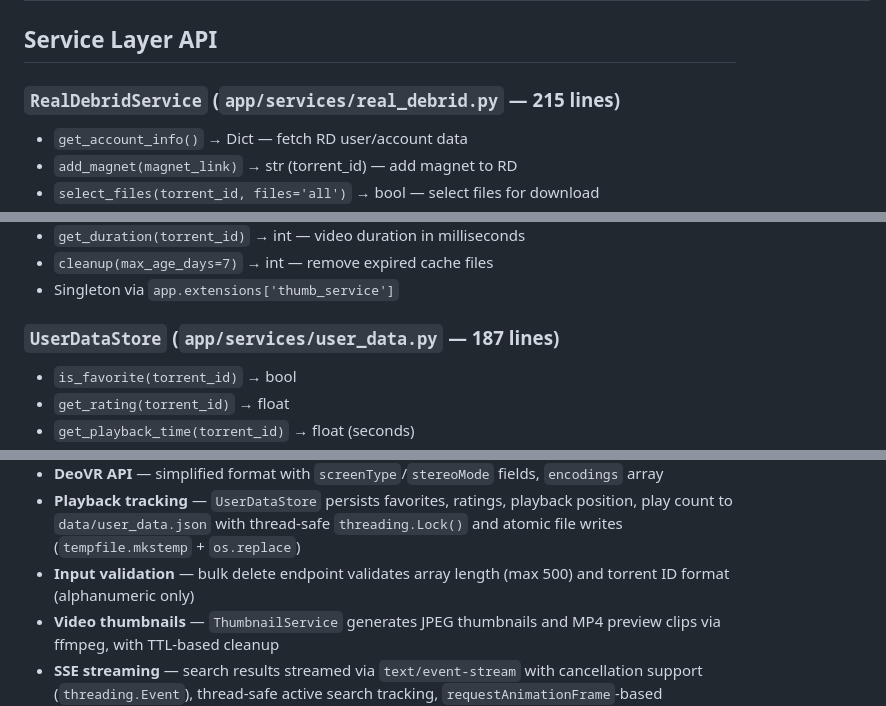
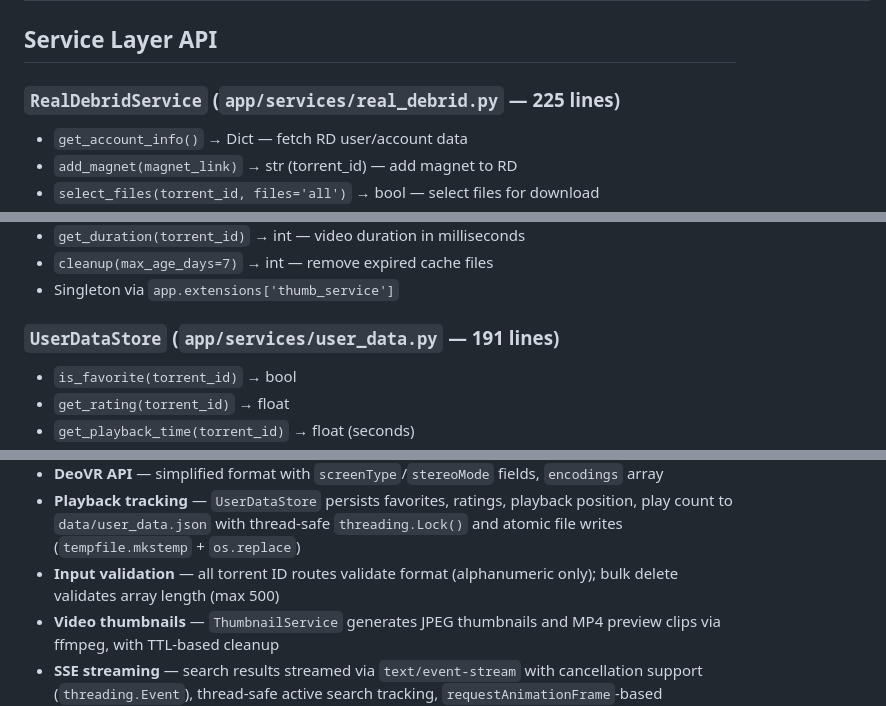
Before and after one commit to anhtdang92/Debrid_Scout, a Markdown page: CLAUDE.md, 3 parts joined by grey strips. Drawn GitHub-style.

```diff
--- a/CLAUDE.md
+++ b/CLAUDE.md
@@ -88,7 +93,7 @@ Streaming variant uses SSE (Server-Sent Events) via `search_and_get_links_stream
 
 ## Service Layer API
 
-### `RealDebridService` (`app/services/real_debrid.py` — 215 lines)
+### `RealDebridService` (`app/services/real_debrid.py` — 225 lines)
 - `get_account_info()` → Dict — fetch RD user/account data
 - `add_magnet(magnet_link)` → str (torrent_id) — add magnet to RD
 - `select_files(torrent_id, files='all')` → bool — select files for download
@@ -131,7 +136,7 @@ Streaming variant uses SSE (Server-Sent Events) via `search_and_get_links_stream
 - `cleanup(max_age_days=7)` → int — remove expired cache files
 - Singleton via `app.extensions['thumb_service']`
 
-### `UserDataStore` (`app/services/user_data.py` — 187 lines)
+### `UserDataStore` (`app/services/user_data.py` — 191 lines)
 - `is_favorite(torrent_id)` → bool
 - `get_rating(torrent_id)` → float
 - `get_playback_time(torrent_id)` → float (seconds)
@@ -251,7 +258,7 @@ Root files:
 - **HereSphere native API** — structured tags, time-based library sections (Recent/This Month/Older), `HereSphere-JSON-Version: 1` header, write-back for favorites/ratings
 - **DeoVR API** — simplified format with `screenType`/`stereoMode` fields, `encodings` array
 - **Playback tracking** — `UserDataStore` persists favorites, ratings, playback position, play count to `data/user_data.json` with thread-safe `threading.Lock()` and atomic file writes (`tempfile.mkstemp` + `os.replace`)
-- **Input validation** — bulk delete endpoint validates array length (max 500) and torrent ID format (alphanumeric only)
+- **Input validation** — all torrent ID routes validate format (alphanumeric only); bulk delete validates array length (max 500)
 - **Video thumbnails** — `ThumbnailService` generates JPEG thumbnails and MP4 preview clips via ffmpeg, with TTL-based cleanup
 - **SSE streaming** — search results streamed via `text/event-stream` with cancellation support (`threading.Event`), thread-safe active search tracking, `requestAnimationFrame`-based backpressure on the client side
 - **Shared VR helpers** — `build_restricted_map()` and `get_video_files()` eliminate duplication across heresphere, deovr, and torrent routes
```
Also changed, not shown: other parts of CLAUDE.md (+33 -21 lines).
